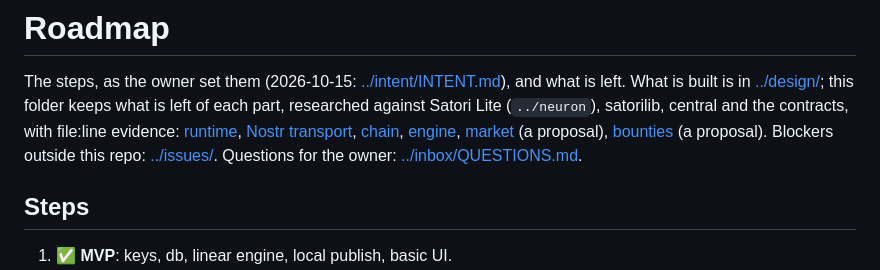
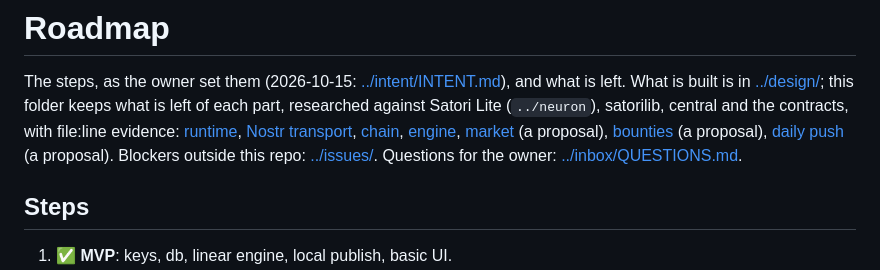
Before and after one commit to lastmeta/Satori, a Markdown page: docs/plans/README.md, the part around the change. Drawn GitHub-style.

Commit message:
docs: the daily push proposal (a reminder first; wake-and-send later)
Co-Authored-By: Claude Opus 5.5 <noreply@anthropic.com>

```diff
--- a/docs/plans/README.md
+++ b/docs/plans/README.md
@@ -5,7 +5,7 @@ and what is left. What is built is in [../design/](../design/OVERVIEW.md); this
 folder keeps what is left of each part, researched against Satori Lite
 (`../neuron`), satorilib, central and the contracts, with file:line evidence:
 [runtime](runtime.md), [Nostr transport](transport.md), [chain](chain.md),
-[engine](engine.md), [market](market.md) (a proposal), [bounties](bounties.md) (a proposal). Blockers outside this repo: [../issues/](../issues/README.md).
+[engine](engine.md), [market](market.md) (a proposal), [bounties](bounties.md) (a proposal), [daily push](push.md) (a proposal). Blockers outside this repo: [../issues/](../issues/README.md).
 Questions for the owner: [../inbox/QUESTIONS.md](../inbox/QUESTIONS.md).
 
 ## Steps
```
Also changed, not shown: docs/plans/push.md (added, +94 -0 lines).
